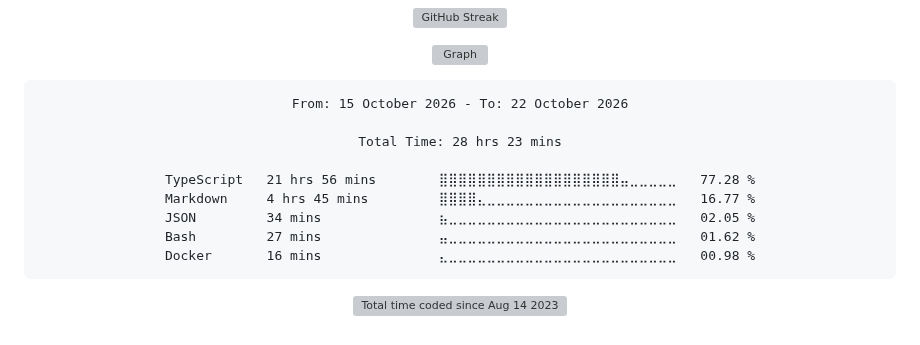
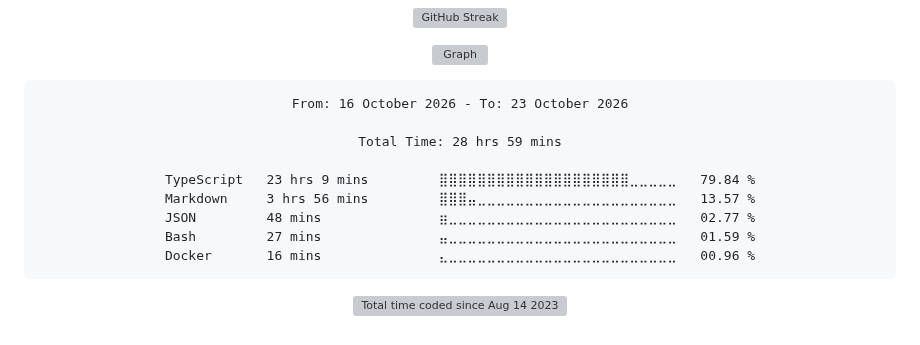
Before and after one commit to Ftthreign/Ftthreign, a Markdown page: README.md, the part around the change. GitHub-like rendering; folded sections open; grey boxes are pictures that could not be loaded.

Commit message:
Updated waka-readme graph with new metrics

````diff
--- a/README.md
+++ b/README.md
@@ -39,15 +39,15 @@
 <!--START_SECTION:waka-->
 
 ```txt
-From: 15 October 2026 - To: 22 October 2026
+From: 16 October 2026 - To: 23 October 2026
 
-Total Time: 28 hrs 23 mins
+Total Time: 28 hrs 59 mins
 
-TypeScript   21 hrs 56 mins        ⣿⣿⣿⣿⣿⣿⣿⣿⣿⣿⣿⣿⣿⣿⣿⣿⣿⣿⣿⣤⣀⣀⣀⣀⣀   77.28 %
-Markdown     4 hrs 45 mins         ⣿⣿⣿⣿⣄⣀⣀⣀⣀⣀⣀⣀⣀⣀⣀⣀⣀⣀⣀⣀⣀⣀⣀⣀⣀   16.77 %
-JSON         34 mins               ⣦⣀⣀⣀⣀⣀⣀⣀⣀⣀⣀⣀⣀⣀⣀⣀⣀⣀⣀⣀⣀⣀⣀⣀⣀   02.05 %
-Bash         27 mins               ⣤⣀⣀⣀⣀⣀⣀⣀⣀⣀⣀⣀⣀⣀⣀⣀⣀⣀⣀⣀⣀⣀⣀⣀⣀   01.62 %
-Docker       16 mins               ⣄⣀⣀⣀⣀⣀⣀⣀⣀⣀⣀⣀⣀⣀⣀⣀⣀⣀⣀⣀⣀⣀⣀⣀⣀   00.98 %
+TypeScript   23 hrs 9 mins         ⣿⣿⣿⣿⣿⣿⣿⣿⣿⣿⣿⣿⣿⣿⣿⣿⣿⣿⣿⣿⣀⣀⣀⣀⣀   79.84 %
+Markdown     3 hrs 56 mins         ⣿⣿⣿⣤⣀⣀⣀⣀⣀⣀⣀⣀⣀⣀⣀⣀⣀⣀⣀⣀⣀⣀⣀⣀⣀   13.57 %
+JSON         48 mins               ⣶⣀⣀⣀⣀⣀⣀⣀⣀⣀⣀⣀⣀⣀⣀⣀⣀⣀⣀⣀⣀⣀⣀⣀⣀   02.77 %
+Bash         27 mins               ⣤⣀⣀⣀⣀⣀⣀⣀⣀⣀⣀⣀⣀⣀⣀⣀⣀⣀⣀⣀⣀⣀⣀⣀⣀   01.59 %
+Docker       16 mins               ⣄⣀⣀⣀⣀⣀⣀⣀⣀⣀⣀⣀⣀⣀⣀⣀⣀⣀⣀⣀⣀⣀⣀⣀⣀   00.96 %
 ```
 
 <!--END_SECTION:waka-->
````
